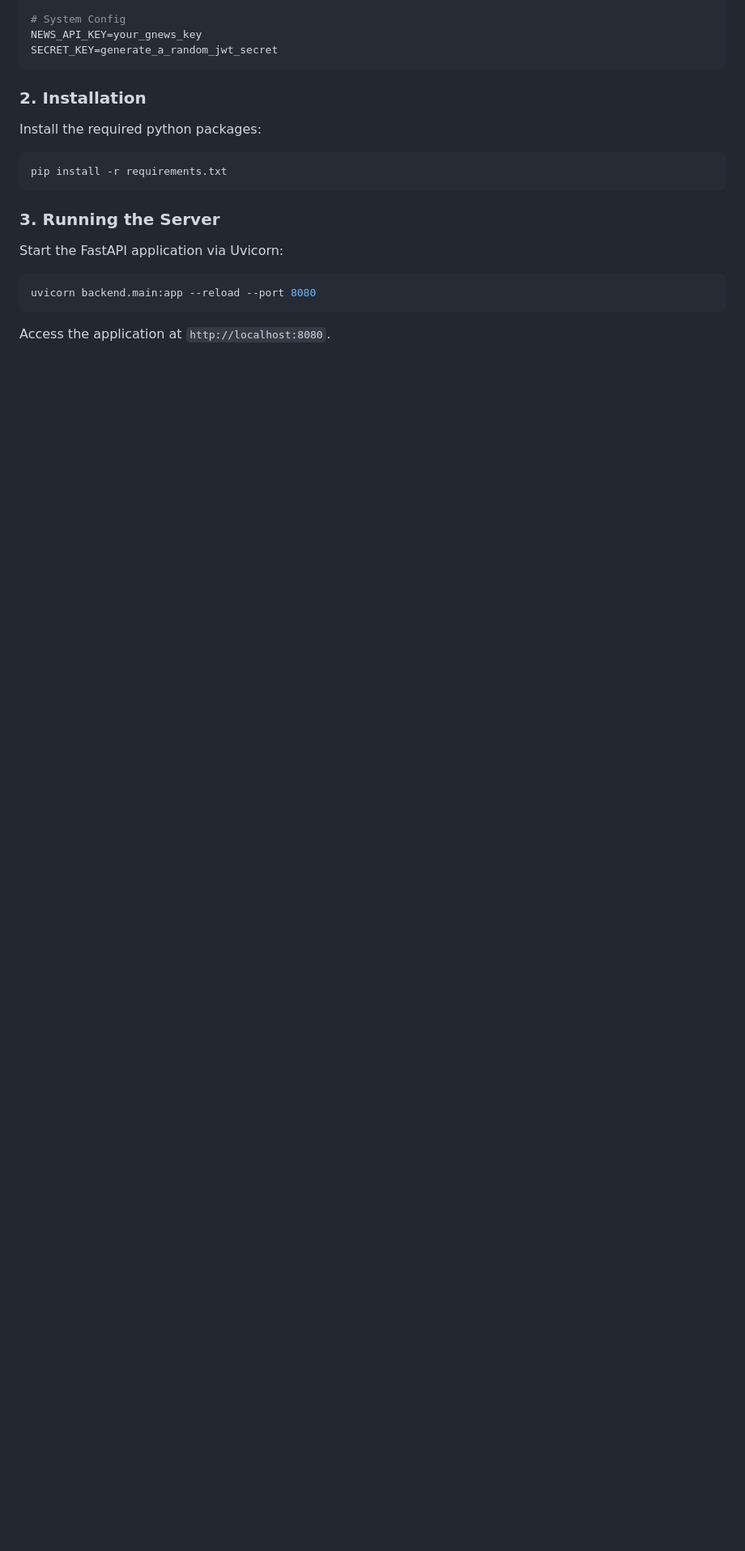
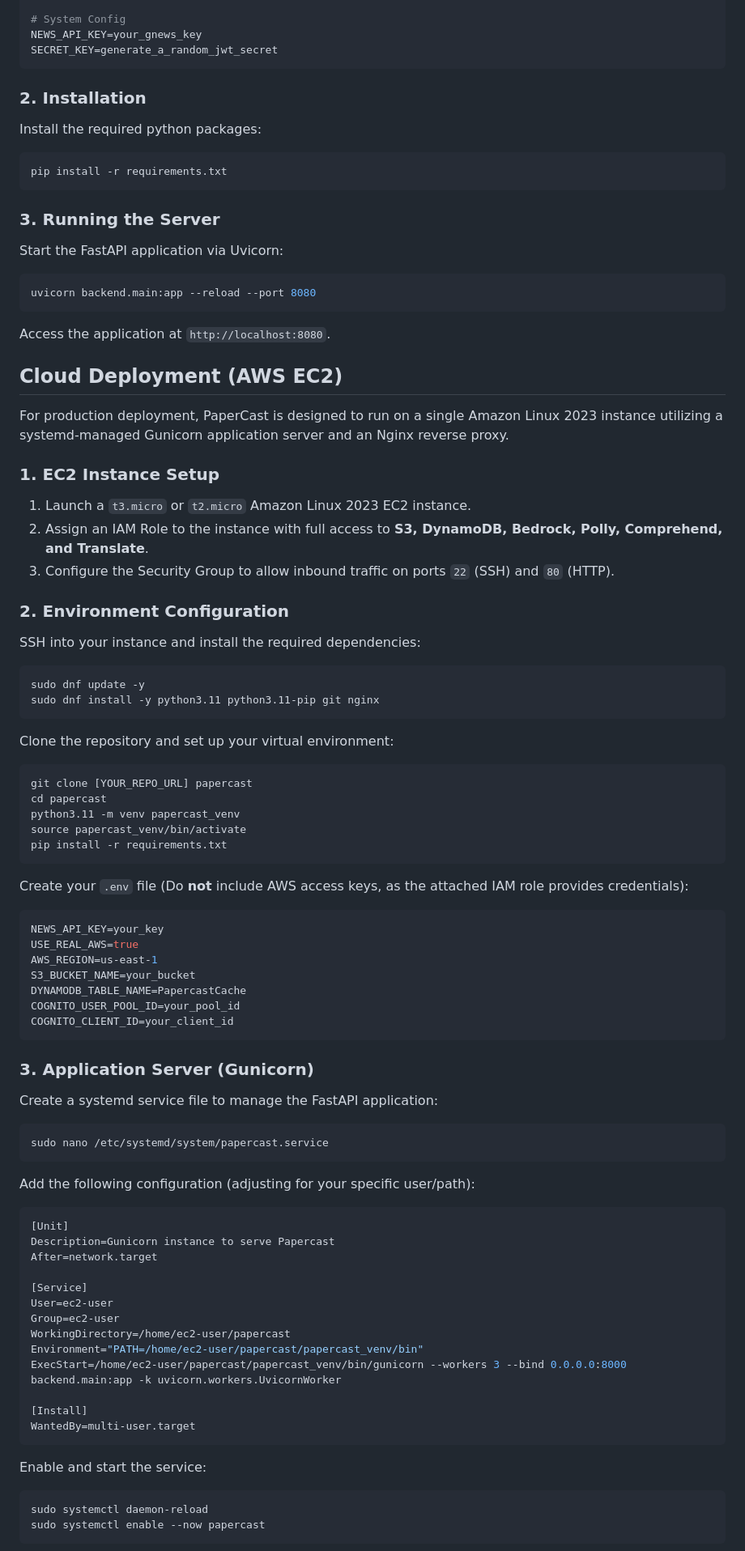
Before and after one commit to Tejasai37/papercast, a Markdown page: README.md, the part around one of its changes. Shown at 81% size. GitHub-like rendering; blank space fills up the shorter version.

````diff
--- a/README.md
+++ b/README.md
@@ -61,3 +61,64 @@ uvicorn backend.main:app --reload --port 8080
 ```
 Access the application at `http://localhost:8080`.
 
+## Cloud Deployment (AWS EC2)
+
+For production deployment, PaperCast is designed to run on a single Amazon Linux 2023 instance utilizing a systemd-managed Gunicorn application server and an Nginx reverse proxy.
+
+### 1. EC2 Instance Setup
+1.  Launch a `t3.micro` or `t2.micro` Amazon Linux 2023 EC2 instance.
+2.  Assign an IAM Role to the instance with full access to **S3, DynamoDB, Bedrock, Polly, Comprehend, and Translate**.
+3.  Configure the Security Group to allow inbound traffic on ports `22` (SSH) and `80` (HTTP).
+
+### 2. Environment Configuration
+SSH into your instance and install the required dependencies:
+```bash
+sudo dnf update -y
+sudo dnf install -y python3.11 python3.11-pip git nginx
+```
+Clone the repository and set up your virtual environment:
+```bash
+git clone [YOUR_REPO_URL] papercast
+cd papercast
+python3.11 -m venv papercast_venv
+source papercast_venv/bin/activate
+pip install -r requirements.txt
+```
+Create your `.env` file (Do **not** include AWS access keys, as the attached IAM role provides credentials):
+```env
+NEWS_API_KEY=your_key
+USE_REAL_AWS=true
+AWS_REGION=us-east-1
+S3_BUCKET_NAME=your_bucket
+DYNAMODB_TABLE_NAME=PapercastCache
+COGNITO_USER_POOL_ID=your_pool_id
+COGNITO_CLIENT_ID=your_client_id
+```
+
+### 3. Application Server (Gunicorn)
+Create a systemd service file to manage the FastAPI application:
+```bash
+sudo nano /etc/systemd/system/papercast.service
+```
+Add the following configuration (adjusting for your specific user/path):
+```ini
+[Unit]
+Description=Gunicorn instance to serve Papercast
+After=network.target
+
+[Service]
+User=ec2-user
+Group=ec2-user
+WorkingDirectory=/home/ec2-user/papercast
+Environment="PATH=/home/ec2-user/papercast/papercast_venv/bin"
+ExecStart=/home/ec2-user/papercast/papercast_venv/bin/gunicorn --workers 3 --bind 0.0.0.0:8000 backend.main:app -k uvicorn.workers.UvicornWorker
+
+[Install]
+WantedBy=multi-user.target
+```
+Enable and start the service:
+```bash
+sudo systemctl daemon-reload
+sudo systemctl enable --now papercast
+```
+
````
Also changed, not shown: other parts of README.md (+25 -0 lines).
